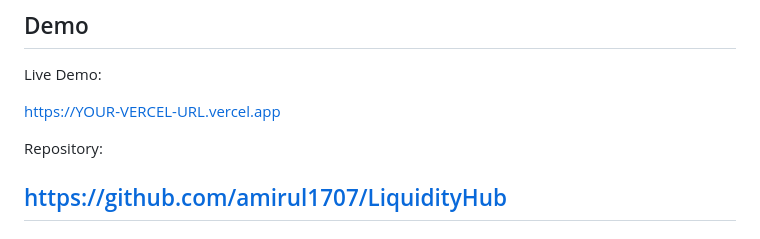
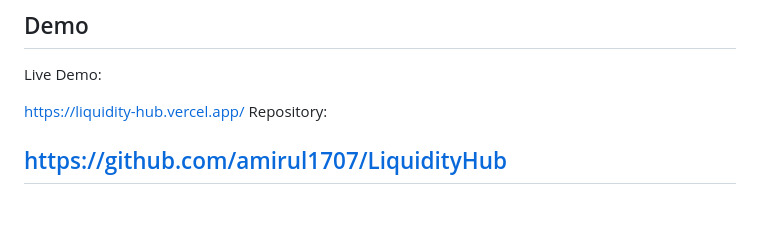
Before and after one commit to amirul1707/LiquidityHub, a Markdown page: README.md, the part around the change. Rendered like a GitHub page; blank space fills up the shorter version.

```diff
--- a/README.md
+++ b/README.md
@@ -165,8 +165,7 @@ Planned improvements include:
 
 Live Demo:
 
-https://YOUR-VERCEL-URL.vercel.app
-
+https://liquidity-hub.vercel.app/
 Repository:
 
 https://github.com/amirul1707/LiquidityHub
```
